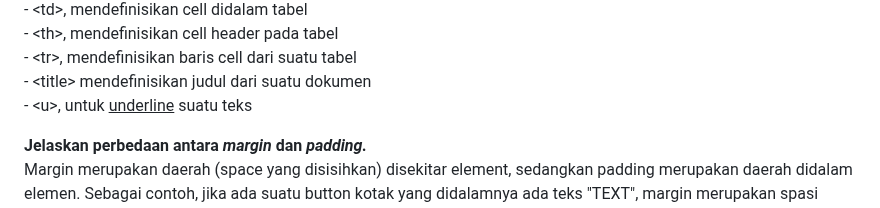
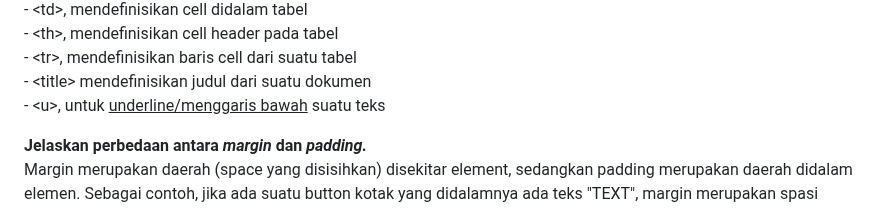
Before and after one commit to jteo0/current_items, a Markdown page: README.md, the part around the change. GitHub-like rendering.

```diff
--- a/README.md
+++ b/README.md
@@ -28,7 +28,7 @@
   - &lt;th&gt;, mendefinisikan cell header pada tabel<br>
   - &lt;tr&gt;, mendefinisikan baris cell dari suatu tabel<br>
   - &lt;title&gt; mendefinisikan judul dari suatu dokumen<br>
-  - &lt;u&gt;, untuk <u>underline</u> suatu teks</p>
+  - &lt;u&gt;, untuk <u>underline/menggaris bawah</u> suatu teks</p>
 
 <p><b>Jelaskan perbedaan antara <i>margin</i> dan <i>padding.</i></b><br>
 Margin merupakan daerah (space yang disisihkan) disekitar element, sedangkan padding merupakan daerah didalam elemen. Sebagai contoh, jika ada suatu button kotak yang didalamnya ada teks "TEXT", margin merupakan spasi diantara button dan elemen diluar button, sedangkan padding merupakan spasi diantara teks dan border button.</p>
```
